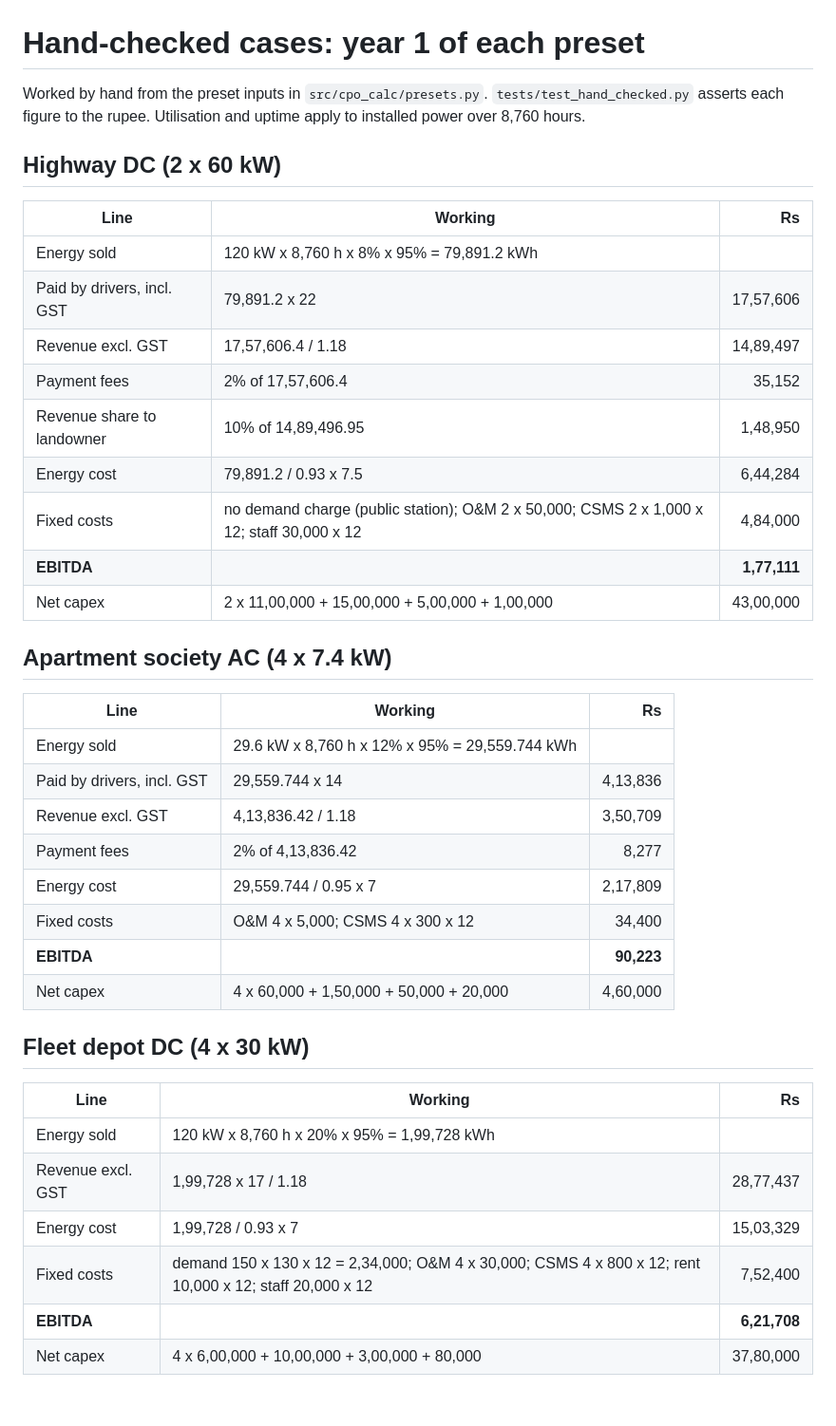
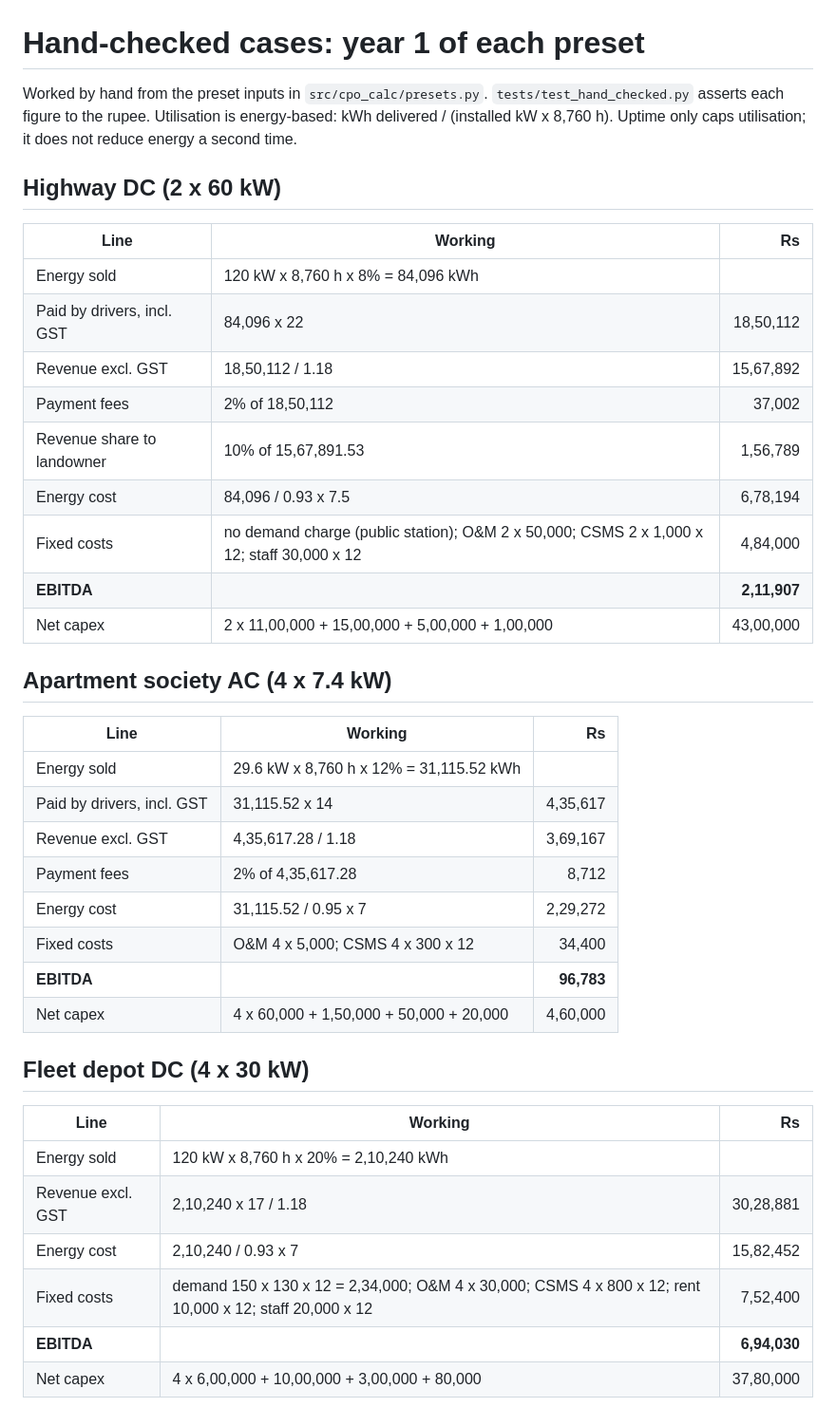
Before and after one commit to kodeserv/cpo-business-case-calculator, a Markdown page: examples/hand_checked.md, the part around the change. Shown at 95% size. GitHub-like rendering.

```diff
--- a/examples/hand_checked.md
+++ b/examples/hand_checked.md
@@ -1,42 +1,43 @@
 # Hand-checked cases: year 1 of each preset
 
 Worked by hand from the preset inputs in `src/cpo_calc/presets.py`. `tests/test_hand_checked.py`
-asserts each figure to the rupee. Utilisation and uptime apply to installed power over 8,760 hours.
+asserts each figure to the rupee. Utilisation is energy-based: kWh delivered / (installed kW x 8,760 h).
+Uptime only caps utilisation; it does not reduce energy a second time.
 
 ## Highway DC (2 x 60 kW)
 
 | Line | Working | Rs |
 |---|---|---:|
-| Energy sold | 120 kW x 8,760 h x 8% x 95% = 79,891.2 kWh | |
-| Paid by drivers, incl. GST | 79,891.2 x 22 | 17,57,606 |
-| Revenue excl. GST | 17,57,606.4 / 1.18 | 14,89,497 |
-| Payment fees | 2% of 17,57,606.4 | 35,152 |
-| Revenue share to landowner | 10% of 14,89,496.95 | 1,48,950 |
-| Energy cost | 79,891.2 / 0.93 x 7.5 | 6,44,284 |
+| Energy sold | 120 kW x 8,760 h x 8% = 84,096 kWh | |
+| Paid by drivers, incl. GST | 84,096 x 22 | 18,50,112 |
+| Revenue excl. GST | 18,50,112 / 1.18 | 15,67,892 |
+| Payment fees | 2% of 18,50,112 | 37,002 |
+| Revenue share to landowner | 10% of 15,67,891.53 | 1,56,789 |
+| Energy cost | 84,096 / 0.93 x 7.5 | 6,78,194 |
 | Fixed costs | no demand charge (public station); O&M 2 x 50,000; CSMS 2 x 1,000 x 12; staff 30,000 x 12 | 4,84,000 |
-| **EBITDA** | | **1,77,111** |
+| **EBITDA** | | **2,11,907** |
 | Net capex | 2 x 11,00,000 + 15,00,000 + 5,00,000 + 1,00,000 | 43,00,000 |
 
 ## Apartment society AC (4 x 7.4 kW)
 
 | Line | Working | Rs |
 |---|---|---:|
-| Energy sold | 29.6 kW x 8,760 h x 12% x 95% = 29,559.744 kWh | |
-| Paid by drivers, incl. GST | 29,559.744 x 14 | 4,13,836 |
-| Revenue excl. GST | 4,13,836.42 / 1.18 | 3,50,709 |
-| Payment fees | 2% of 4,13,836.42 | 8,277 |
-| Energy cost | 29,559.744 / 0.95 x 7 | 2,17,809 |
+| Energy sold | 29.6 kW x 8,760 h x 12% = 31,115.52 kWh | |
+| Paid by drivers, incl. GST | 31,115.52 x 14 | 4,35,617 |
+| Revenue excl. GST | 4,35,617.28 / 1.18 | 3,69,167 |
+| Payment fees | 2% of 4,35,617.28 | 8,712 |
+| Energy cost | 31,115.52 / 0.95 x 7 | 2,29,272 |
 | Fixed costs | O&M 4 x 5,000; CSMS 4 x 300 x 12 | 34,400 |
-| **EBITDA** | | **90,223** |
+| **EBITDA** | | **96,783** |
 | Net capex | 4 x 60,000 + 1,50,000 + 50,000 + 20,000 | 4,60,000 |
 
 ## Fleet depot DC (4 x 30 kW)
 
 | Line | Working | Rs |
 |---|---|---:|
-| Energy sold | 120 kW x 8,760 h x 20% x 95% = 1,99,728 kWh | |
-| Revenue excl. GST | 1,99,728 x 17 / 1.18 | 28,77,437 |
-| Energy cost | 1,99,728 / 0.93 x 7 | 15,03,329 |
+| Energy sold | 120 kW x 8,760 h x 20% = 2,10,240 kWh | |
+| Revenue excl. GST | 2,10,240 x 17 / 1.18 | 30,28,881 |
+| Energy cost | 2,10,240 / 0.93 x 7 | 15,82,452 |
 | Fixed costs | demand 150 x 130 x 12 = 2,34,000; O&M 4 x 30,000; CSMS 4 x 800 x 12; rent 10,000 x 12; staff 20,000 x 12 | 7,52,400 |
-| **EBITDA** | | **6,21,708** |
+| **EBITDA** | | **6,94,030** |
 | Net capex | 4 x 6,00,000 + 10,00,000 + 3,00,000 + 80,000 | 37,80,000 |
```
Also changed, not shown: README.md (+7 -5 lines), docs/screenshot.png, 9 other files.
